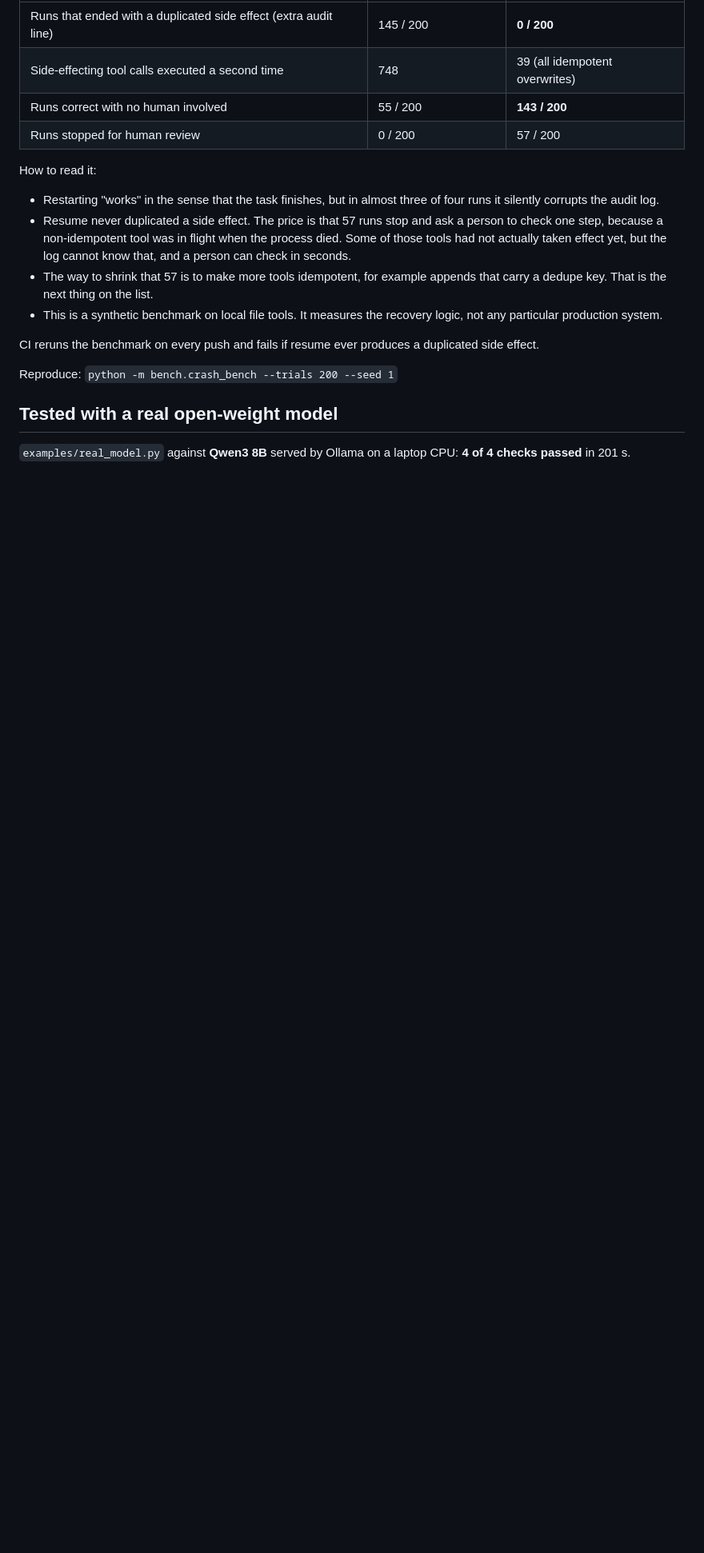
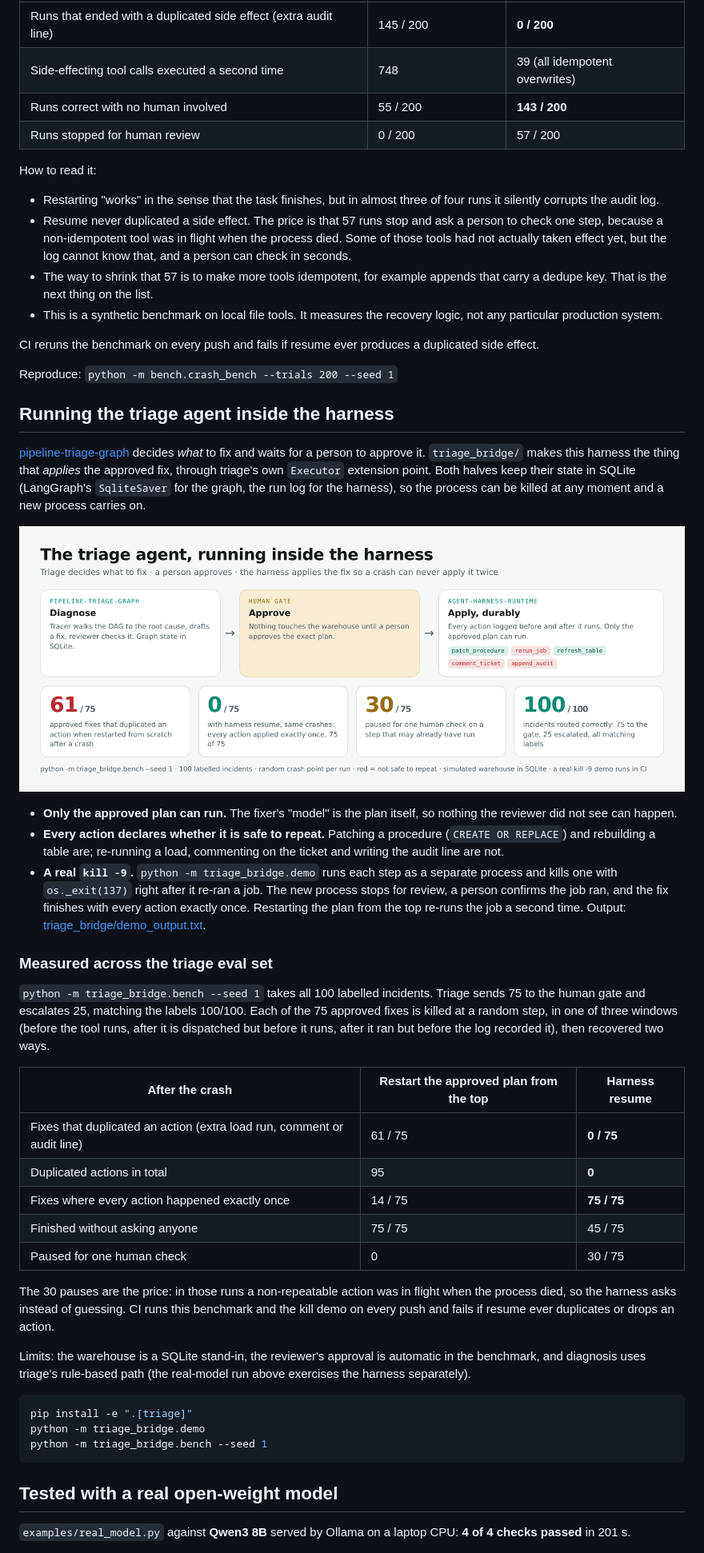
Before and after one commit to dhruvdubey3123/agent-harness-runtime, a Markdown page: README.md, the part around one of its changes. Shown at 80% size. Rendered like a GitHub page; pictures changed too: docs/triage_in_harness.png (added); blank space fills up the shorter version.

Commit message:
Run the triage agent inside the harness: durable apply, kill -9 demo, benchmark on 100 incidents

````diff
--- a/README.md
+++ b/README.md
@@ -90,6 +90,48 @@ CI reruns the benchmark on every push and fails if resume ever produces a duplic
 
 Reproduce: `python -m bench.crash_bench --trials 200 --seed 1`
 
+## Running the triage agent inside the harness
+
+[pipeline-triage-graph](https://github.com/dhruvdubey3123/pipeline-triage-graph) decides *what* to fix and waits for a person to
+approve it. `triage_bridge/` makes this harness the thing that *applies* the approved fix, through triage's own `Executor`
+extension point. Both halves keep their state in SQLite (LangGraph's `SqliteSaver` for the graph, the run log for the harness),
+so the process can be killed at any moment and a new process carries on.
+
+![Triage inside the harness: 0 of 75 approved fixes duplicated an action after a crash, versus 61 of 75 when restarted](docs/triage_in_harness.png)
+
+* **Only the approved plan can run.** The fixer's "model" is the plan itself, so nothing the reviewer did not see can happen.
+* **Every action declares whether it is safe to repeat.** Patching a procedure (`CREATE OR REPLACE`) and rebuilding a table are;
+  re-running a load, commenting on the ticket and writing the audit line are not.
+* **A real `kill -9`.** `python -m triage_bridge.demo` runs each step as a separate process and kills one with `os._exit(137)`
+  right after it re-ran a job. The new process stops for review, a person confirms the job ran, and the fix finishes with every
+  action exactly once. Restarting the plan from the top re-runs the job a second time. Output: [triage_bridge/demo_output.txt](triage_bridge/demo_output.txt).
+
+### Measured across the triage eval set
+
+`python -m triage_bridge.bench --seed 1` takes all 100 labelled incidents. Triage sends 75 to the human gate and escalates 25, matching
+the labels 100/100. Each of the 75 approved fixes is killed at a random step, in one of three windows (before the tool runs, after it
+is dispatched but before it runs, after it ran but before the log recorded it), then recovered two ways.
+
+| After the crash | Restart the approved plan from the top | Harness resume |
+|---|---|---|
+| Fixes that duplicated an action (extra load run, comment or audit line) | 61 / 75 | **0 / 75** |
+| Duplicated actions in total | 95 | **0** |
+| Fixes where every action happened exactly once | 14 / 75 | **75 / 75** |
+| Finished without asking anyone | 75 / 75 | 45 / 75 |
+| Paused for one human check | 0 | 30 / 75 |
+
+The 30 pauses are the price: in those runs a non-repeatable action was in flight when the process died, so the harness asks instead
+of guessing. CI runs this benchmark and the kill demo on every push and fails if resume ever duplicates or drops an action.
+
+Limits: the warehouse is a SQLite stand-in, the reviewer's approval is automatic in the benchmark, and diagnosis uses triage's
+rule-based path (the real-model run above exercises the harness separately).
+
+```bash
+pip install -e ".[triage]"
+python -m triage_bridge.demo
+python -m triage_bridge.bench --seed 1
+```
+
 ## Tested with a real open-weight model
 
 `examples/real_model.py` against **Qwen3 8B** served by Ollama on a laptop CPU: **4 of 4 checks passed** in 201 s.
````
Also changed, not shown: other parts of README.md (+2 -2 lines), 15 other files.
